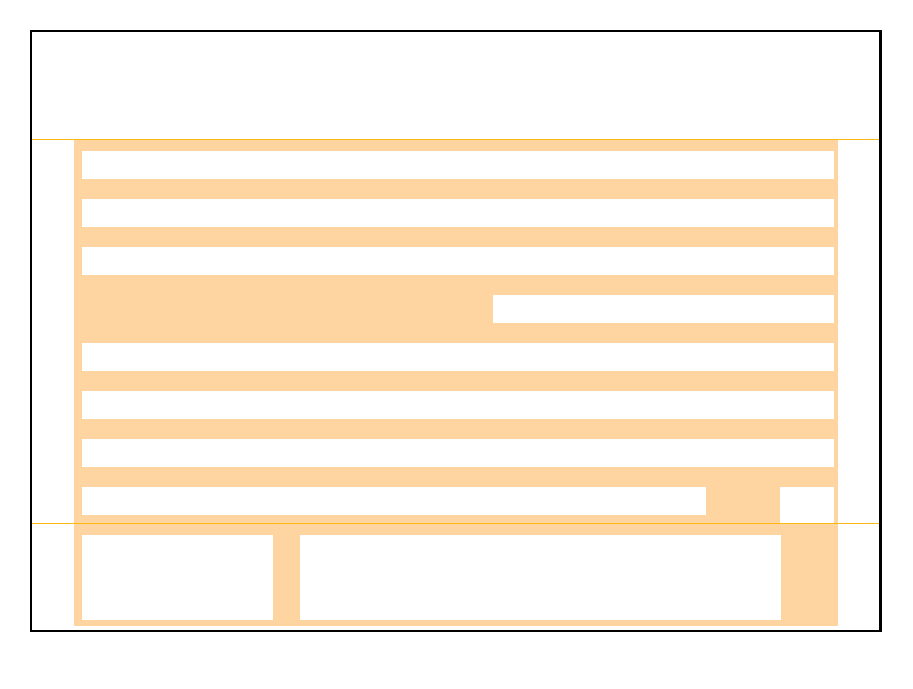
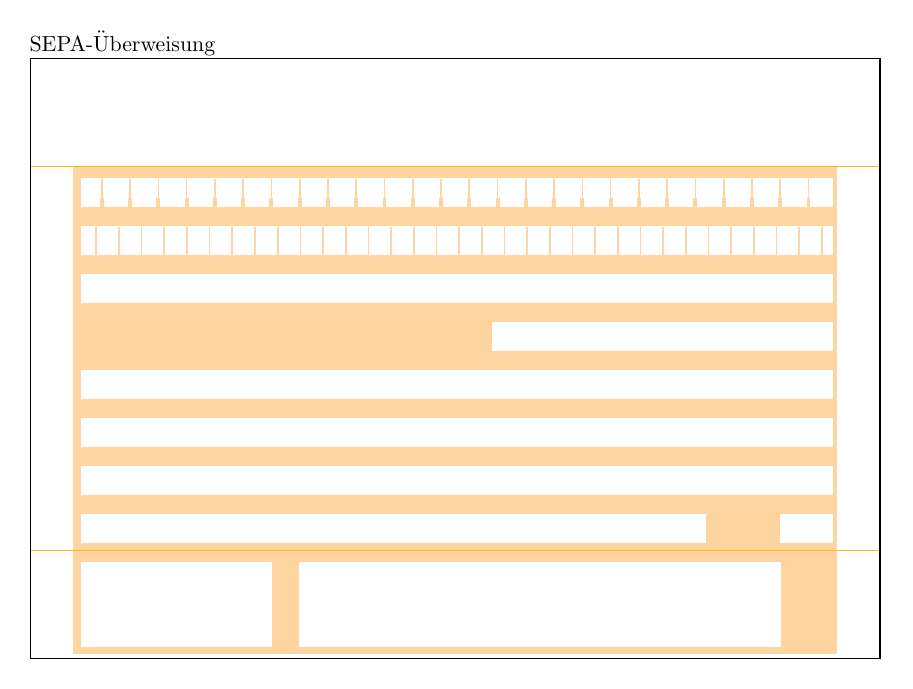
Before and after one commit to jonasstein/bankformtex, a LaTeX document (bankform.tex): the whole page. Compiled offline with pdfLaTeX.

Commit message:
separation lines added

```diff
--- a/bankform.tex
+++ b/bankform.tex
@@ -12,35 +12,48 @@
 
 \begin{document}
 
+SEPA-Überweisung
 
 \begin{tikzpicture}[x=1 mm, y=-1mm]
-\pgfmathsetmacro{\yw}{4.2333} % defined as 1/6 inch =>  1/6 * 25.4 mm = 4.2333 mm
-%\pgfmathsetmacro{\xw}{4.2333} % defined as
+\pgfmathsetmacro{\yh}{4.2333} % y heigth step defined as 1/6 inch =>  1/6 * 25.4 mm = 4.2333 mm
 \pgfmathsetmacro{\xs}{9} % x start (own definition)
 \pgfmathsetmacro{\xe}{141.5} % x end (own definition)
+\pgfmathsetmacro{\widefield}{4.9859} % def: 134.62 mm / 27
+\pgfmathsetmacro{\narrowfiels}{3.9594} % def: 134.62 mm/ 34
+
+\filldraw[draw=black,color=SEPAOrange] (7.62, 4.5*\yh) rectangle (149.86-7.62,105.83-1); %orange background
+
+\filldraw[draw=black,color=white] (\xs, 5*\yh) rectangle (\xe, 6.5*\yh -1.5); %Recepient 27 Char
+\foreach \x in {1,...,26}
+{
+ \draw[color=SEPAOrange, line width=0.3mm] (7.62 + \x*\widefield, 5*\yh ) -- (7.62 + \x*\widefield, 6.5*\yh);
+ \draw[color=SEPAOrange, line width=0.7mm] (7.62 + \x*\widefield, 5.8*\yh ) -- (7.62 + \x*\widefield, 6.5*\yh);
+}
+
+\filldraw[draw=black,color=white] (\xs, 7*\yh) rectangle (\xe, 8.5*\yh -1.5); %IBAN 34 Char
+\foreach \x in {1,...,33}
+ \draw[color=SEPAOrange, line width=0.3mm] (7.62 + \x*4, 7*\yh ) -- (7.62 + \x*4, 8.5*\yh);
+
+\filldraw[draw=black,color=white] (\xs, 9*\yh) rectangle (\xe, 10.5*\yh -1.5); %BIC
+\filldraw[draw=black,color=white] (\xe-12*5, 11*\yh) rectangle (\xe, 12.5*\yh -1.5); %Value 12 Char
+
+\filldraw[draw=black,color=white] (\xs, 13*\yh) rectangle (\xe, 14.5*\yh -1.5); %Subject1
+\filldraw[draw=black,color=white] (\xs, 15*\yh) rectangle (\xe, 16.5*\yh -1.5); %Subject2
+\filldraw[draw=black,color=white] (\xs, 17*\yh) rectangle (\xe, 18.5*\yh -1.5); %Subject3
+
+\filldraw[draw=black,color=white] (\xs, 19*\yh) rectangle (\xs+22*5, 20.5*\yh -1.5); % IBAN 22 Char
+
+\filldraw[draw=black,color=white] (149.86-17.59, 19* \yh) rectangle (\xe, 20.5*\yh -1.5); % counter
+\filldraw[draw=black,color=white] (\xs, 21* \yh) rectangle (42.52, 24.5*\yh); % date
+\filldraw[draw=black,color=white] (42.52+5, 21*\yh) rectangle (149.86-17.59, 24.5*\yh); % signature
+
+\draw[color=SEPADOrange] (0, 4.5 *\yh) --(149.86, 4.5*\yh); upper dark orange line
+\draw[color=SEPADOrange] (0, 20.5 *\yh) --(149.86, 20.5*\yh); lower dark orange line
+\draw[draw=black,color=black, line width=0.3mm] (0,0) rectangle (149.86,105.83); % black border
+%\draw[align=left] at (\yh,\yh) {SEPA-Überweisung};
 
 
-\filldraw[draw=black,color=SEPAOrange] (7.62, 4.5*\yw) rectangle (149.86-7.62,105.83-1); %orange background
 
-\filldraw[draw=black,color=white] (\xs, 5*\yw) rectangle (\xe, 6.5*\yw -1.5); %Recepient
-\filldraw[draw=black,color=white] (\xs, 7*\yw) rectangle (\xe, 8.5*\yw -1.5); %IBAN
-\filldraw[draw=black,color=white] (\xs, 9*\yw) rectangle (\xe, 10.5*\yw -1.5); %BIC
-\filldraw[draw=black,color=white] (\xe-12*5, 11*\yw) rectangle (\xe, 12.5*\yw -1.5); %Value 12 Char
-
-\filldraw[draw=black,color=white] (\xs, 13*\yw) rectangle (\xe, 14.5*\yw -1.5); %Subject1
-\filldraw[draw=black,color=white] (\xs, 15*\yw) rectangle (\xe, 16.5*\yw -1.5); %Subject2
-\filldraw[draw=black,color=white] (\xs, 17*\yw) rectangle (\xe, 18.5*\yw -1.5); %Subject3
-
-\filldraw[draw=black,color=white] (\xs, 19*\yw) rectangle (\xs+22*5, 20.5*\yw -1.5); % IBAN 22 Char
-
-\filldraw[draw=black,color=white] (149.86-17.59, 19* \yw) rectangle (\xe, 20.5*\yw); % counter
-\filldraw[draw=black,color=white] (\xs, 21* \yw) rectangle (42.52, 24.5*\yw); % date
-\filldraw[draw=black,color=white] (42.52+5, 21*\yw) rectangle (149.86-17.59, 24.5*\yw); % signature
-
-\draw[color=SEPADOrange] (0, 4.5 *\yw) --(149.86, 4.5*\yw); upper dark orange line
-\draw[color=SEPADOrange] (0, 20.5 *\yw) --(149.86, 20.5*\yw); lower dark orange line
-\draw[draw=black,color=black, line width=0.5mm] (0,0) rectangle (149.86,105.83); %border
-%\draw[align=left] at (\yw,\yw) {SEPA-Überweisung};
 
 \end{tikzpicture}
 \end{document}
```
Also changed, not shown: bankform.pdf.
